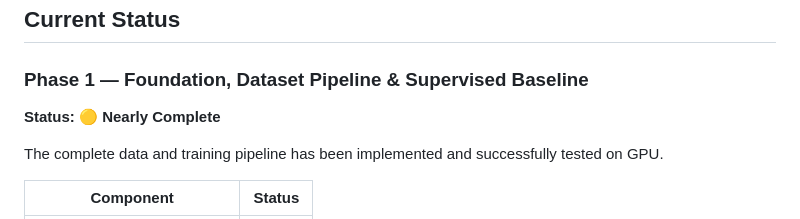
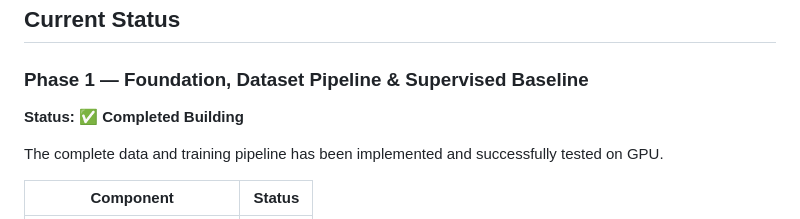
Before and after one commit to kalpeshdahite/SmartPhone-HAR, a Markdown page: README.md, the part around one of its changes. GitHub-like rendering.

```diff
--- a/README.md
+++ b/README.md
@@ -12,7 +12,7 @@ The project is being developed as a reproducible benchmark for supervised and se
 
 ### Phase 1 — Foundation, Dataset Pipeline & Supervised Baseline
 
-**Status: 🟡 Nearly Complete**
+**Status: ✅ Completed Building**
 
 The complete data and training pipeline has been implemented and successfully tested on GPU.
 
```
Also changed, not shown: other parts of README.md (+4 -4 lines).
